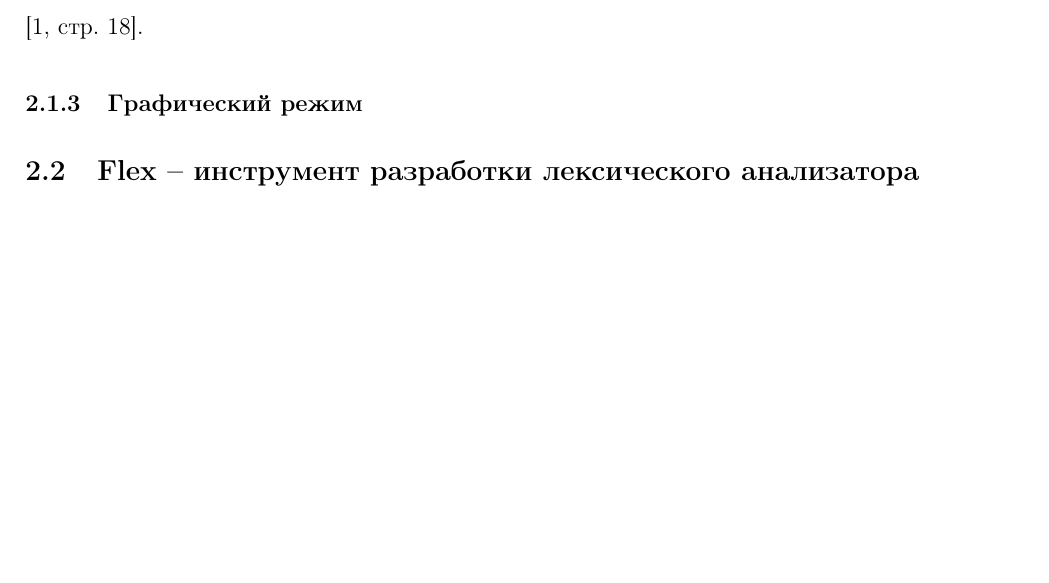
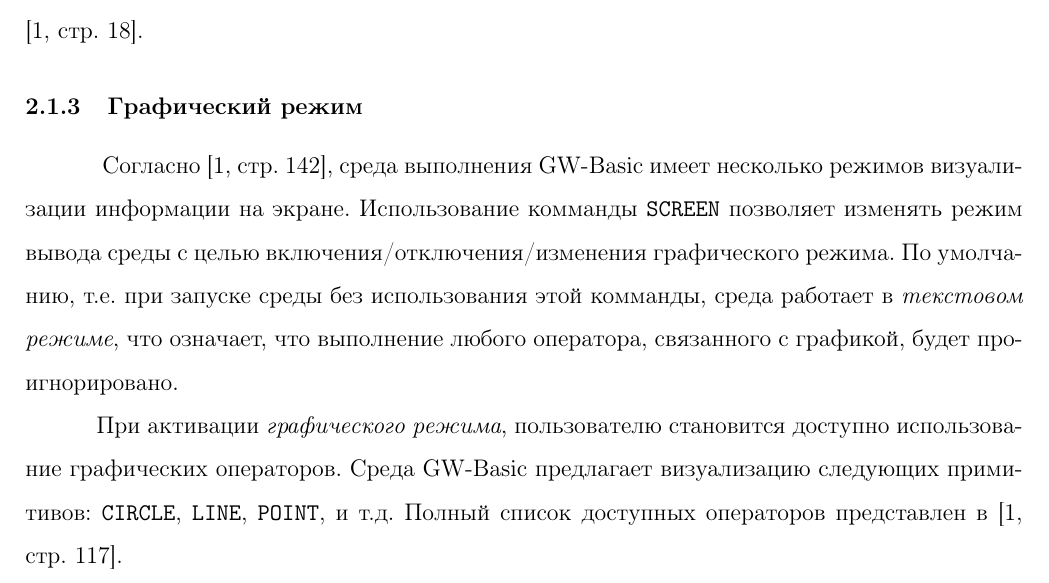
Before and after one commit to nicolay-r/GL-gwbasic, a LaTeX document (man/doc/gwbman.tex): part of page 3 of 8 before the commit and part of page 3 of 9 after it, cut so that both start at the same text, the shorter picture padded with empty space. Compiled offline with pdfLaTeX.

Commit message:
Добавлено описание про графический режим

```diff
--- a/man/doc/gwbman.tex
+++ b/man/doc/gwbman.tex
@@ -90,6 +90,8 @@
 
 			\subsubsection{Графический режим}
 			% SCREEN 12
+			\hspace{\parindent} Согласно \cite[стр.~142]{basicManual}, среда выполнения GW-Basic имеет несколько режимов визуализации информации на экране. Использование комманды {\tt SCREEN} позволяет изменять режим вывода среды с целью включения/отключения/изменения графического режима. По умолчанию, т.е. при запуске среды без использования этой комманды, среда работает в {\it текстовом режиме}, что означает, что выполнение любого оператора, связанного с графикой, будет проигнорировано. \\
+			\indent При активации {\it графического режима}, пользователю становится доступно использование графических операторов. Среда GW-Basic предлагает визуализацию следующих примитивов: {\tt CIRCLE}, {\tt LINE}, {\tt POINT}, и т.д. Полный список доступных операторов представлен в \cite[стр.~117]{basicManual}.
 			% страница 142 (Screen) 137 (Circle) 155 (Line)
 
 		\subsection{Flex -- инструмент разработки лексического анализатора}
```
